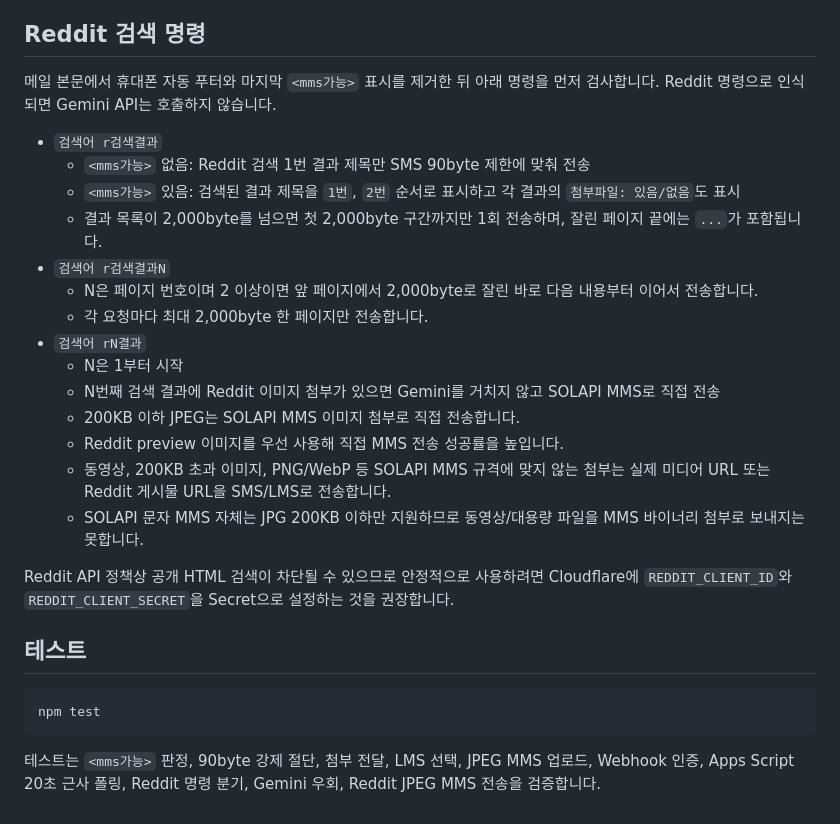
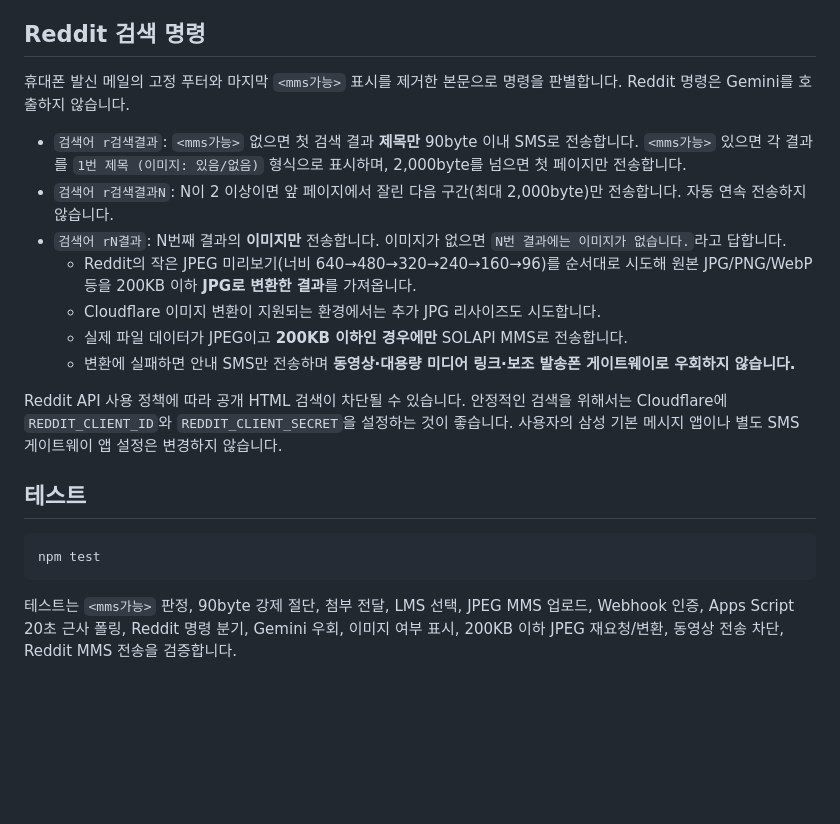
Before and after one commit to KKomaSub/gemini-chat-, a Markdown page: README-SMS-BRIDGE.md, the part around the change. Rendered like a GitHub page; blank space fills up the shorter version.

Commit message:
Document Reddit image-only JPG MMS behavior

````diff
--- a/README-SMS-BRIDGE.md
+++ b/README-SMS-BRIDGE.md
@@ -60,24 +60,18 @@ Apps Script는 일반 첨부파일을 Base64로 전달합니다. 최대 10개,
 
 ## Reddit 검색 명령
 
-메일 본문에서 휴대폰 자동 푸터와 마지막 `<mms가능>` 표시를 제거한 뒤 아래 명령을 먼저 검사합니다. Reddit 명령으로 인식되면 Gemini API는 호출하지 않습니다.
+휴대폰 발신 메일의 고정 푸터와 마지막 `<mms가능>` 표시를 제거한 본문으로 명령을 판별합니다. Reddit 명령은 Gemini를 호출하지 않습니다.
 
-- `검색어 r검색결과`
-  - `<mms가능>` 없음: Reddit 검색 1번 결과 제목만 SMS 90byte 제한에 맞춰 전송
-  - `<mms가능>` 있음: 검색된 결과 제목을 `1번`, `2번` 순서로 표시하고 각 결과의 `첨부파일: 있음/없음`도 표시
-  - 결과 목록이 2,000byte를 넘으면 첫 2,000byte 구간까지만 1회 전송하며, 잘린 페이지 끝에는 `...`가 포함됩니다.
-- `검색어 r검색결과N`
-  - N은 페이지 번호이며 2 이상이면 앞 페이지에서 2,000byte로 잘린 바로 다음 내용부터 이어서 전송합니다.
-  - 각 요청마다 최대 2,000byte 한 페이지만 전송합니다.
-- `검색어 rN결과`
-  - N은 1부터 시작
-  - N번째 검색 결과에 Reddit 이미지 첨부가 있으면 Gemini를 거치지 않고 SOLAPI MMS로 직접 전송
-  - 200KB 이하 JPEG는 SOLAPI MMS 이미지 첨부로 직접 전송합니다.
-  - Reddit preview 이미지를 우선 사용해 직접 MMS 전송 성공률을 높입니다.
-  - 동영상, 200KB 초과 이미지, PNG/WebP 등 SOLAPI MMS 규격에 맞지 않는 첨부는 실제 미디어 URL 또는 Reddit 게시물 URL을 SMS/LMS로 전송합니다.
-  - SOLAPI 문자 MMS 자체는 JPG 200KB 이하만 지원하므로 동영상/대용량 파일을 MMS 바이너리 첨부로 보내지는 못합니다.
+- `검색어 r검색결과`: `<mms가능>` 없으면 첫 검색 결과 **제목만** 90byte 이내 SMS로 전송합니다. `<mms가능>` 있으면 각 결과를 `1번 제목 (이미지: 있음/없음)` 형식으로 표시하며, 2,000byte를 넘으면 첫 페이지만 전송합니다.
+- `검색어 r검색결과N`: N이 2 이상이면 앞 페이지에서 잘린 다음 구간(최대 2,000byte)만 전송합니다. 자동 연속 전송하지 않습니다.
+- `검색어 rN결과`: N번째 결과의 **이미지만** 전송합니다. 이미지가 없으면 `N번 결과에는 이미지가 없습니다.`라고 답합니다.
+  - Reddit의 작은 JPEG 미리보기(너비 640→480→320→240→160→96)를 순서대로 시도해 원본 JPG/PNG/WebP 등을 200KB 이하 **JPG로 변환한 결과**를 가져옵니다.
+  - Cloudflare 이미지 변환이 지원되는 환경에서는 추가 JPG 리사이즈도 시도합니다.
+  - 실제 파일 데이터가 JPEG이고 **200KB 이하인 경우에만** SOLAPI MMS로 전송합니다.
+  - 변환에 실패하면 안내 SMS만 전송하며 **동영상·대용량 미디어 링크·보조 발송폰 게이트웨이로 우회하지 않습니다.**
 
-Reddit API 정책상 공개 HTML 검색이 차단될 수 있으므로 안정적으로 사용하려면 Cloudflare에 `REDDIT_CLIENT_ID`와 `REDDIT_CLIENT_SECRET`을 Secret으로 설정하는 것을 권장합니다.
+Reddit API 사용 정책에 따라 공개 HTML 검색이 차단될 수 있습니다. 안정적인 검색을 위해서는 Cloudflare에 `REDDIT_CLIENT_ID`와 `REDDIT_CLIENT_SECRET`을 설정하는 것이 좋습니다. 사용자의 삼성 기본 메시지 앱이나 별도 SMS 게이트웨이 앱 설정은 변경하지 않습니다.
+
 
 ## 테스트
 
@@ -85,4 +79,4 @@ Reddit API 정책상 공개 HTML 검색이 차단될 수 있으므로 안정적
 npm test
 ```
 
-테스트는 `<mms가능>` 판정, 90byte 강제 절단, 첨부 전달, LMS 선택, JPEG MMS 업로드, Webhook 인증, Apps Script 20초 근사 폴링, Reddit 명령 분기, Gemini 우회, Reddit JPEG MMS 전송을 검증합니다.
+테스트는 `<mms가능>` 판정, 90byte 강제 절단, 첨부 전달, LMS 선택, JPEG MMS 업로드, Webhook 인증, Apps Script 20초 근사 폴링, Reddit 명령 분기, Gemini 우회, 이미지 여부 표시, 200KB 이하 JPEG 재요청/변환, 동영상 전송 차단, Reddit MMS 전송을 검증합니다.
````
